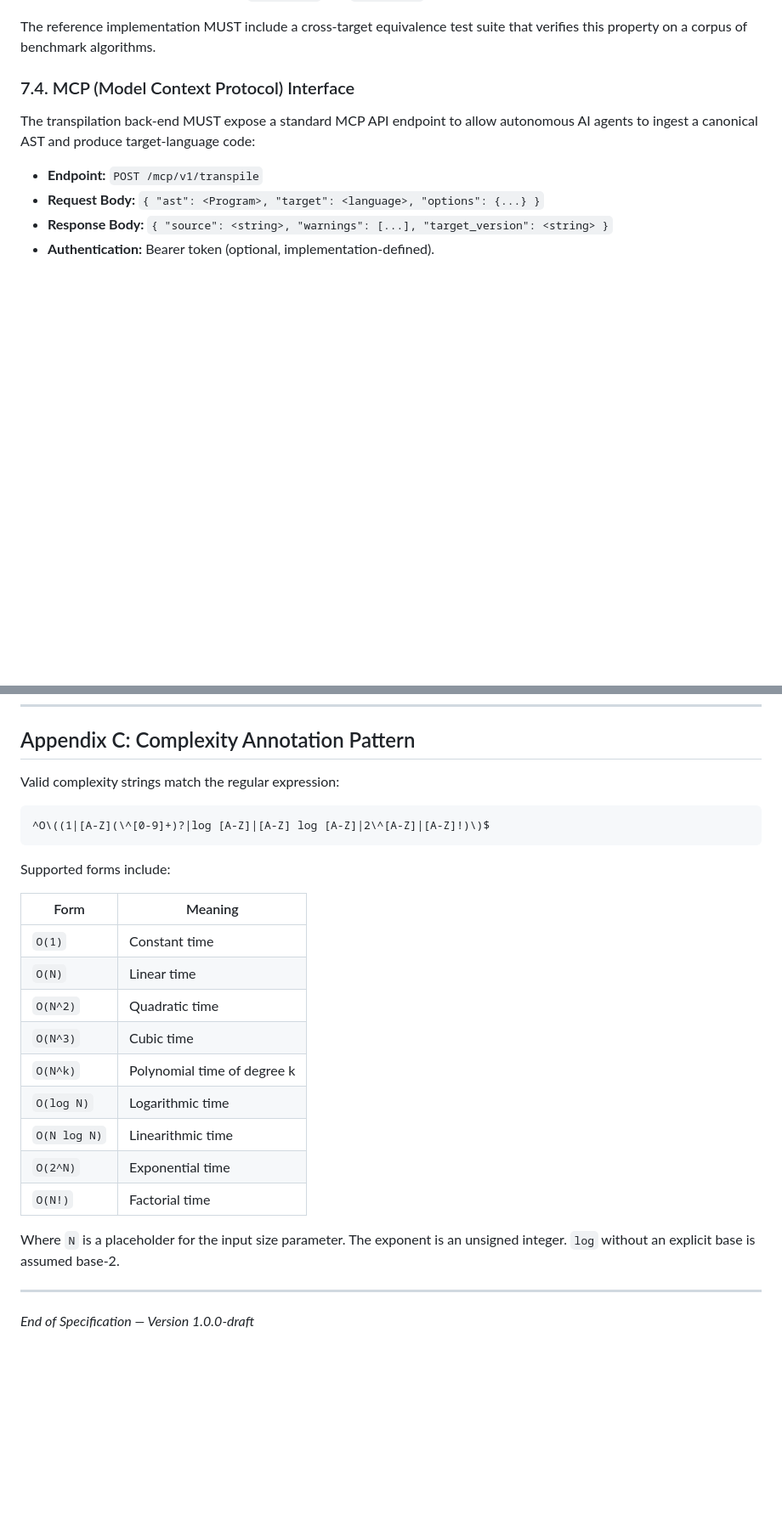
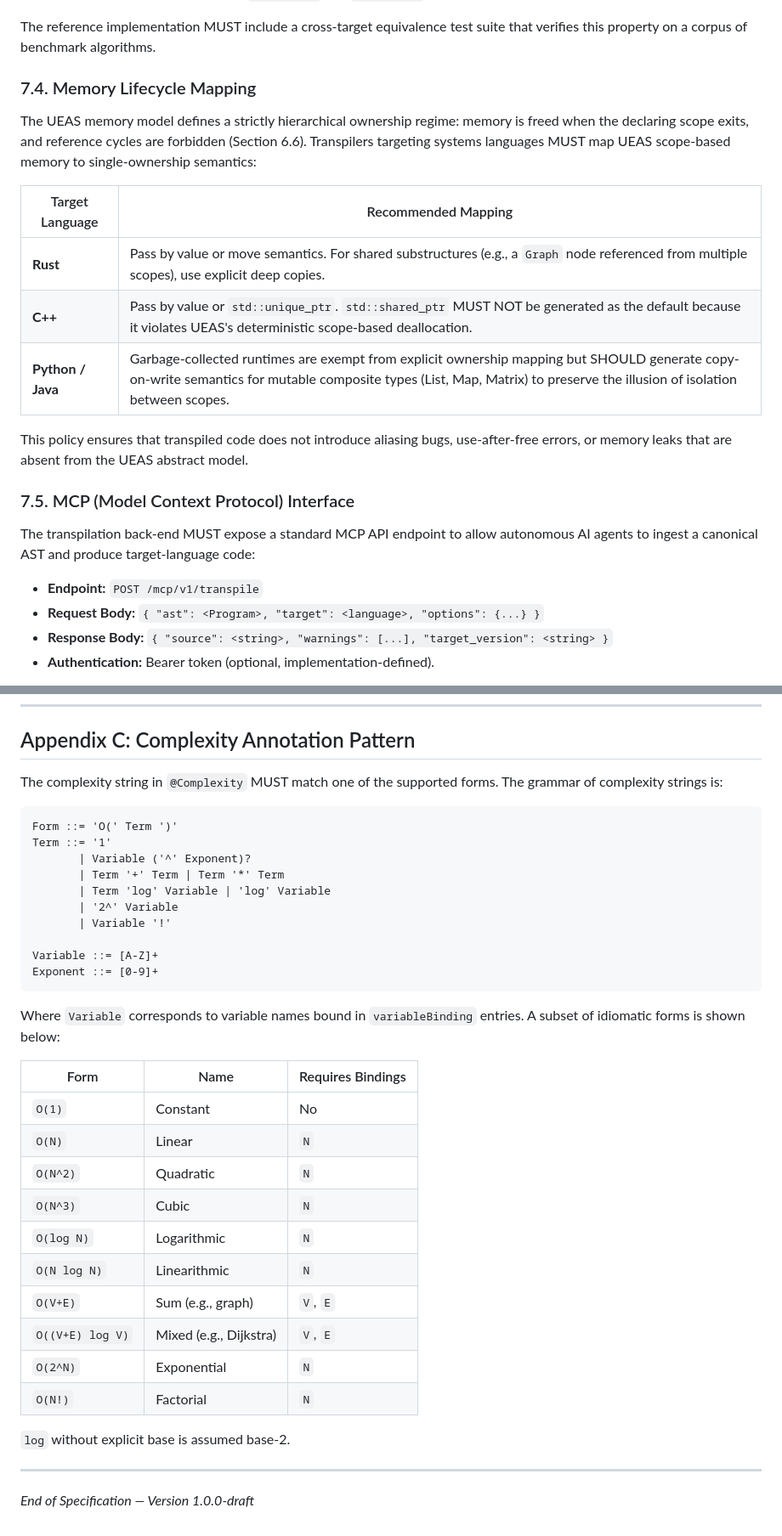
Before and after one commit to seismael/ueas, a Markdown page: SPEC.md, 2 parts joined by grey strips. Shown at 85% size. GitHub-like rendering; blank space fills up the shorter version.

````diff
--- a/SPEC.md
+++ b/SPEC.md
@@ -630,7 +677,24 @@ inputs, `P_a(input)` and `P_b(input)` produce mathematically identical outputs.
 The reference implementation MUST include a cross-target equivalence test suite
 that verifies this property on a corpus of benchmark algorithms.
 
-### 7.4. MCP (Model Context Protocol) Interface
+### 7.4. Memory Lifecycle Mapping
+
+The UEAS memory model defines a strictly hierarchical ownership regime: memory
+is freed when the declaring scope exits, and reference cycles are forbidden
+(Section 6.6). Transpilers targeting systems languages MUST map UEAS
+scope-based memory to single-ownership semantics:
+
+| Target Language | Recommended Mapping |
+|-----------------|-------------------|
+| **Rust** | Pass by value or move semantics. For shared substructures (e.g., a `Graph` node referenced from multiple scopes), use explicit deep copies. |
+| **C++** | Pass by value or `std::unique_ptr`. `std::shared_ptr` MUST NOT be generated as the default because it violates UEAS's deterministic scope-based deallocation. |
+| **Python / Java** | Garbage-collected runtimes are exempt from explicit ownership mapping but SHOULD generate copy-on-write semantics for mutable composite types (List, Map, Matrix) to preserve the illusion of isolation between scopes. |
+
+This policy ensures that transpiled code does not introduce aliasing bugs,
+use-after-free errors, or memory leaks that are absent from the UEAS abstract
+model.
+
+### 7.5. MCP (Model Context Protocol) Interface
 
 The transpilation back-end MUST expose a standard MCP API endpoint to allow
 autonomous AI agents to ingest a canonical AST and produce target-language
@@ -800,28 +864,39 @@ Option, Result, Tuple, None
 
 ## Appendix C: Complexity Annotation Pattern
 
-Valid complexity strings match the regular expression:
+The complexity string in `@Complexity` MUST match one of the supported forms.
+The grammar of complexity strings is:
 
 ```
-^O\((1|[A-Z](\^[0-9]+)?|log [A-Z]|[A-Z] log [A-Z]|2\^[A-Z]|[A-Z]!)\)$
+Form ::= 'O(' Term ')'
+Term ::= '1'
+       | Variable ('^' Exponent)?
+       | Term '+' Term | Term '*' Term
+       | Term 'log' Variable | 'log' Variable
+       | '2^' Variable
+       | Variable '!'
+
+Variable ::= [A-Z]+
+Exponent ::= [0-9]+
 ```
 
-Supported forms include:
+Where `Variable` corresponds to variable names bound in `variableBinding`
+entries. A subset of idiomatic forms is shown below:
 
-| Form | Meaning |
-|------|---------|
-| `O(1)` | Constant time |
-| `O(N)` | Linear time |
-| `O(N^2)` | Quadratic time |
-| `O(N^3)` | Cubic time |
-| `O(N^k)` | Polynomial time of degree k |
-| `O(log N)` | Logarithmic time |
-| `O(N log N)` | Linearithmic time |
-| `O(2^N)` | Exponential time |
-| `O(N!)` | Factorial time |
+| Form | Name | Requires Bindings |
+|------|------|-------------------|
+| `O(1)` | Constant | No |
+| `O(N)` | Linear | `N` |
+| `O(N^2)` | Quadratic | `N` |
+| `O(N^3)` | Cubic | `N` |
+| `O(log N)` | Logarithmic | `N` |
+| `O(N log N)` | Linearithmic | `N` |
+| `O(V+E)` | Sum (e.g., graph) | `V`, `E` |
+| `O((V+E) log V)` | Mixed (e.g., Dijkstra) | `V`, `E` |
+| `O(2^N)` | Exponential | `N` |
+| `O(N!)` | Factorial | `N` |
 
-Where `N` is a placeholder for the input size parameter. The exponent is
-an unsigned integer. `log` without an explicit base is assumed base-2.
+`log` without explicit base is assumed base-2.
 
 ---
 
````
Also changed, not shown: other parts of SPEC.md (+80 -33 lines), AGENTS.md (+1 -1 lines), README.md (+2 -3 lines).
